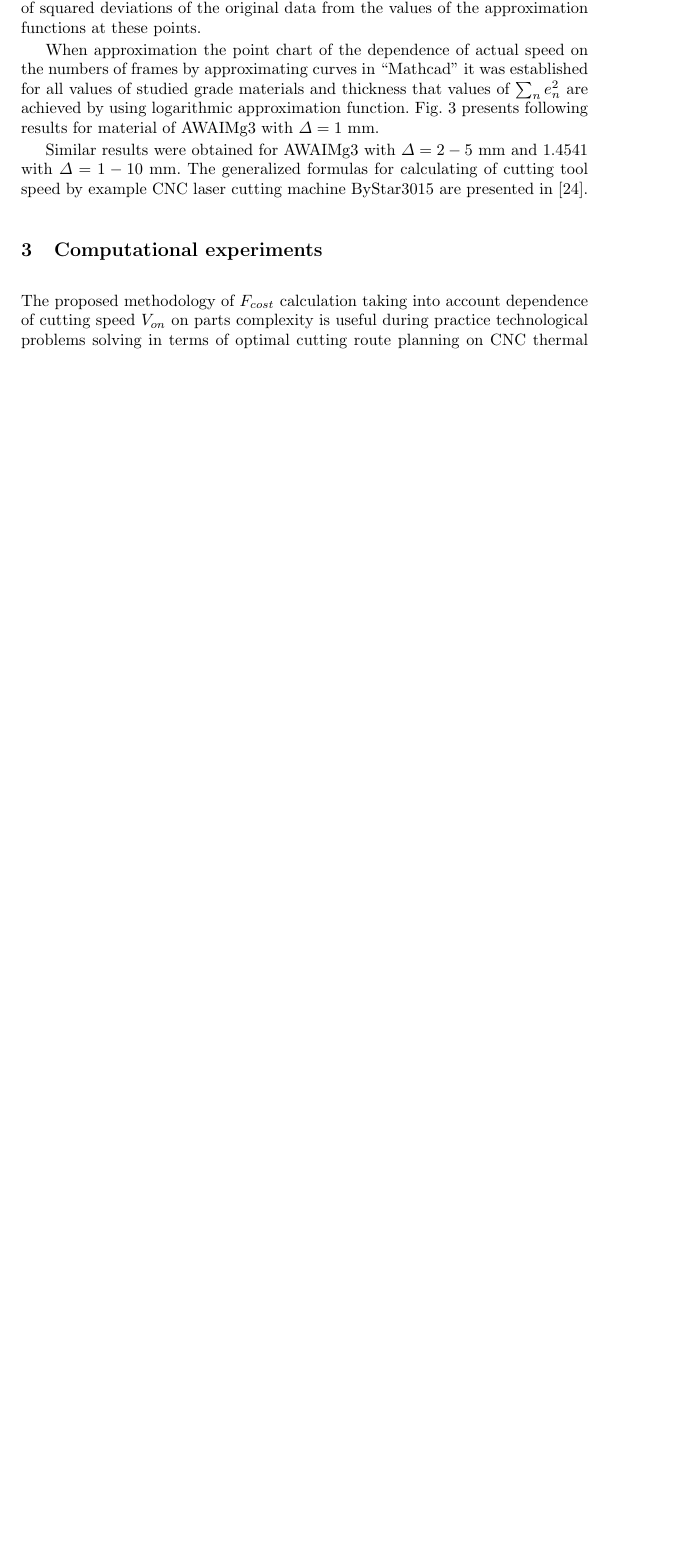
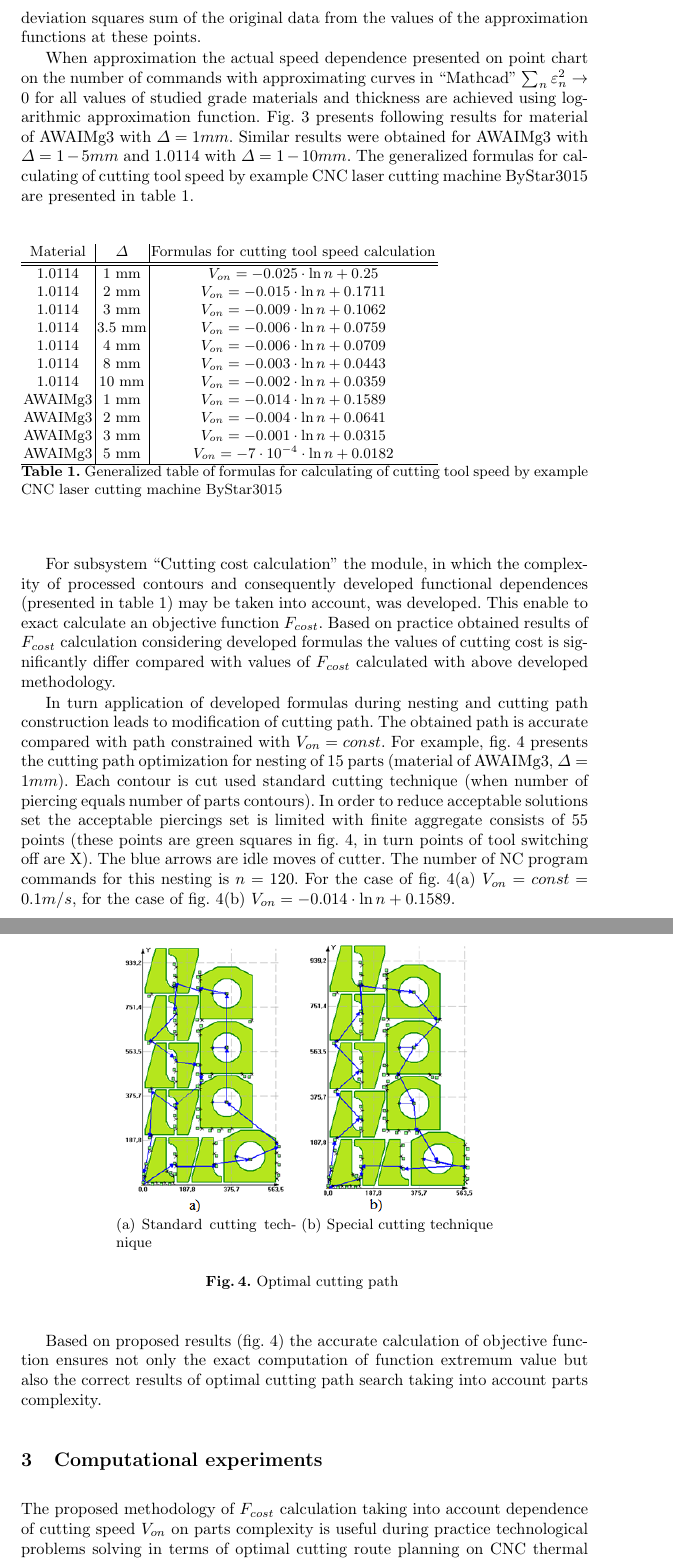
Before and after one commit to ukoloff/LaTeX, a LaTeX paper (motor2019/tavaeva.tex): part of page 11 of 14 before the commit and two parts of pages 11 and 12 of 16 after it, the two joined at a grey line, cut so that both start at the same text, the shorter picture padded with empty space. Compiled offline with pdfLaTeX.

Commit message:
Section 2.2

```diff
--- a/motor2019/tavaeva.tex
+++ b/motor2019/tavaeva.tex
@@ -702,8 +701,3 @@ The threshold value $N$ is varied for different thickness and grade of material.
 
 In order to present the results of computational experiments
 the following notations are introduced:
-$n$ – frames numbers of NC program;
-$V_{act}$ - the actual speed of cutting too;
-$N$ – the frames numbers when $V_{act}=V_{on}$;
-$\sum_n e_n^2$  - the sum of squared deviations of the
-original data from the values of the approximation functions at these points.
@@ -710,16 +707,102 @@ original data from the values of the approximation functions at these points.
+$\sum_n \varepsilon_n^2$ - the deviation squares sum of the original data
+from the values of the approximation functions at these points.
 
-When approximation the point chart
-of the dependence of actual speed
-on the numbers of frames by approximating curves in ``Mathcad''
-it was established for all values of studied grade materials
-and thickness that values of $\sum_n e_n^2$
-are achieved by using logarithmic approximation function.
-Fig. \ref{plot} presents following results for material of AWAIMg3 with $\Delta=1$ mm.
+When approximation the actual speed dependence
+presented on point chart on the number of commands
+with approximating curves in ``Mathcad''
+$\sum_n \varepsilon_n^2 \to 0$
+for all values of studied grade materials
+and thickness are achieved using logarithmic approximation function.
+Fig. \ref{plot}
+presents following results for material of AWAIMg3 with $\Delta=1 mm$.
+Similar results were obtained for AWAIMg3 with $\Delta=1-5 mm$
+and 1.0114 with $\Delta=1-10 mm$.
+The generalized formulas for calculating of
+cutting tool speed by example CNC laser cutting machine
+ByStar3015 are presented in table \ref{formulas-table}.
 
-Similar results were obtained for AWAIMg3 with $\Delta=2-5$ mm
-and 1.4541 with $\Delta=1-10$ mm.
-The generalized formulas for calculating of cutting tool speed
-by example CNC laser cutting machine ByStar3015 are presented in \cite{ru28}.
+\begin{table}
+  \begin{tabular}{c | c | c }
+  Material & $\Delta$ &  Formulas for cutting tool speed calculation \\
+  \hline \hline
+  1.0114 & 1 mm & $V_{on}=-0.025 \cdot \ln n + 0.25$ \\
+  1.0114 & 2 mm & $V_{on}=-0.015 \cdot \ln n + 0.1711$ \\
+  1.0114 & 3 mm & $V_{on}=-0.009 \cdot \ln n + 0.1062$ \\
+  1.0114 & 3.5 mm & $V_{on}=-0.006 \cdot \ln n + 0.0759$ \\
+  1.0114 & 4 mm & $V_{on}=-0.006 \cdot \ln n + 0.0709$ \\
+  1.0114 & 8 mm & $V_{on}=-0.003 \cdot \ln n + 0.0443$ \\
+  1.0114 & 10 mm & $V_{on}=-0.002 \cdot \ln n + 0.0359$ \\
+  AWAIMg3 & 1 mm & $V_{on}=-0.014 \cdot \ln n + 0.1589$ \\
+  AWAIMg3 & 2 mm & $V_{on}=-0.004 \cdot \ln n + 0.0641$ \\
+  AWAIMg3 & 3 mm & $V_{on}=-0.001 \cdot \ln n + 0.0315$ \\
+  AWAIMg3 & 5 mm & $V_{on}=-7 \cdot 10^{-4} \cdot \ln n + 0.0182$ \\
+  \hline
+  \end{tabular}
+  \caption{Generalized table of formulas for calculating of cutting tool speed by example CNC laser cutting machine ByStar3015}
+  \label{formulas-table}
+\end{table}
+
+For subsystem ``Cutting cost calculation''
+the module,
+in which the complexity of processed contours
+and consequently developed functional dependences
+(presented in table \ref{formulas-table})
+may be taken into account,
+was developed.
+This enable to exact calculate an objective function
+$F_{cost}$.
+Based on practice obtained results of
+$F_{cost}$
+calculation considering developed formulas
+the values of cutting cost is significantly differ
+compared with values of
+$F_{cost}$
+calculated with above developed methodology.
+
+\begin{figure}
+  \centering
+  \subfigure[Standard cutting technique]{
+    \includegraphics[width=0.3\textwidth]{path-a.png}
+    \label{path-const}
+  }
+  \subfigure[Special cutting technique]{
+    \includegraphics[width=0.32\textwidth]{path-b.png}
+    \label{path-var}
+  }
+  \caption{Optimal cutting path }
+  \label{optimal-paths}
+\end{figure}
+
+In turn application of developed formulas
+during nesting and cutting path construction
+leads to modification of cutting path.
+The obtained path is accurate
+compared with path constrained with
+$V_{on}=const$.
+For example,
+fig. \ref{optimal-paths}
+presents the cutting path optimization
+for nesting of 15 parts
+(material of AWAIMg3, $\Delta=1 mm$).
+Each contour is cut used standard cutting technique
+(when number of piercing equals number of parts contours).
+In order to reduce acceptable solutions set
+the acceptable piercings set is limited with finite aggregate consists of 55 points
+(these points are green squares in fig. \ref{optimal-paths},
+in turn points of tool switching off are X).
+The blue arrows are idle moves of cutter.
+The number of NC program commands for this nesting is
+$n=120$.
+For the case of fig. \ref{path-const}
+$V_{on}=const=0.1 m/s$,
+for the case of fig. \ref{path-var}
+$V_{on}=-0.014 \cdot \ln n + 0.1589$.
+
+Based on proposed results (fig. \ref{optimal-paths})
+the accurate calculation of objective function ensures
+not only the exact computation of function extremum value
+but also the correct results of optimal cutting path search
+taking into account parts complexity.
 
 \section{Computational experiments}
 
```
Also changed, not shown: motor2019/tavaeva.tex (42 more changed lines).
